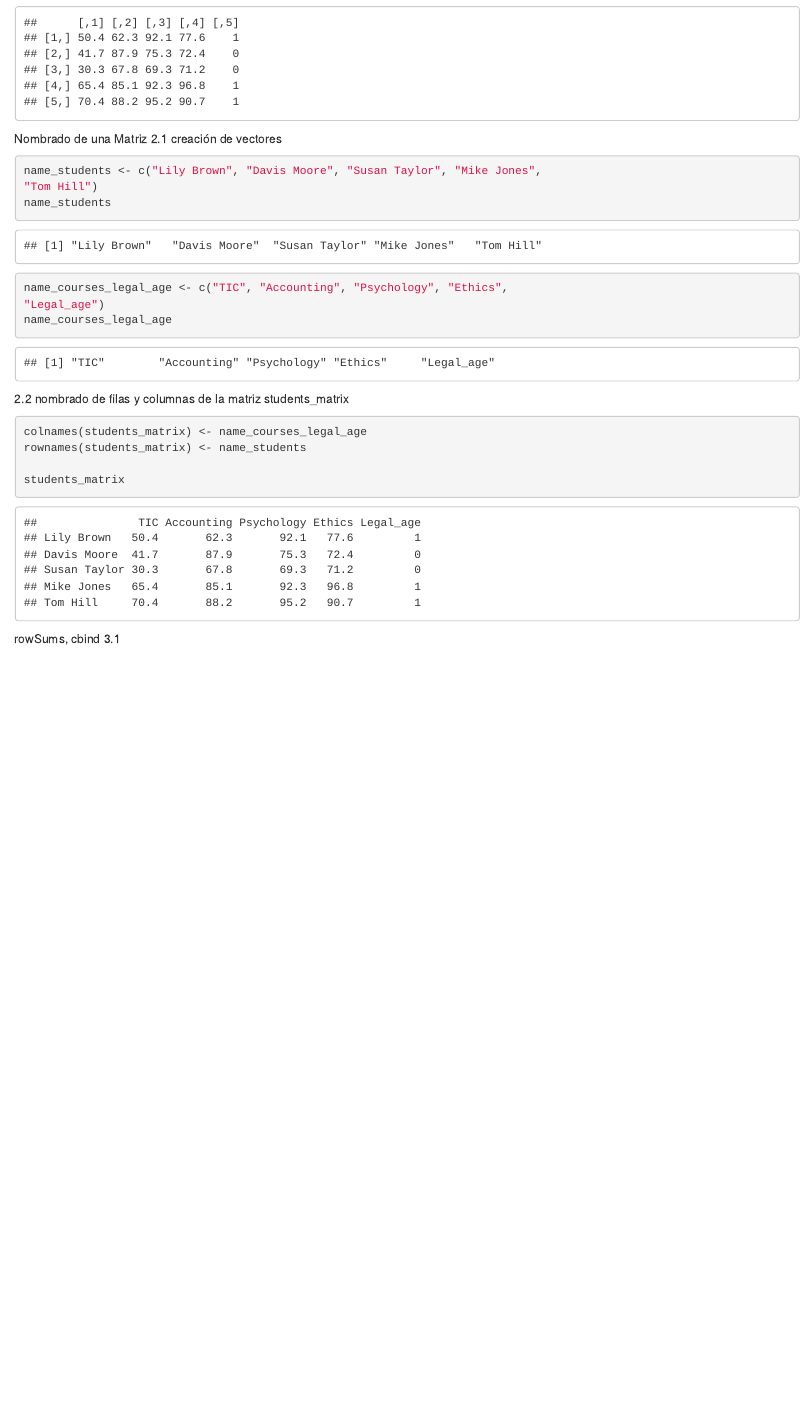
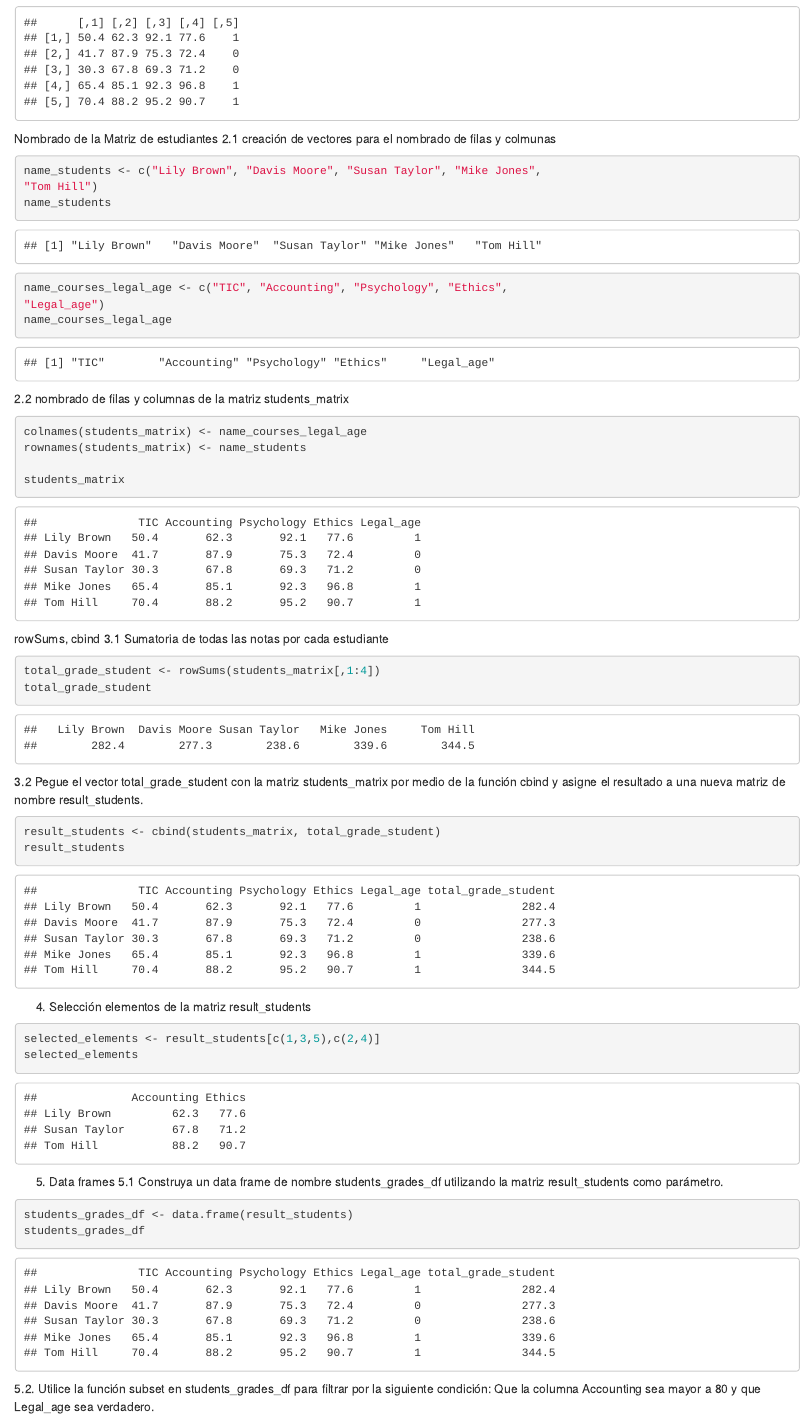
Before and after one commit to 999005193/Laboratorio_1_r, an R Markdown document (Lab_1.Rmd): the page in a window 1100 px wide, from 970 px down. Rendered offline with R 4.5, knitr and Pandoc, with nearby package versions.

Commit message:
Avances 2

````diff
--- a/Lab_1.Rmd
+++ b/Lab_1.Rmd
@@ -29,8 +30,8 @@ students_matrix <- matrix(students_vector, byrow=TRUE, nrow=5)
 students_matrix
 
 ```
-Nombrado de una Matriz
-2.1 creación de vectores
+Nombrado de la Matriz de estudiantes
+2.1 creación de vectores para el nombrado de filas y colmunas
 ```{r}
 name_students <- c("Lily Brown", "Davis Moore", "Susan Taylor", "Mike Jones",
 "Tom Hill")
@@ -49,4 +50,31 @@ rownames(students_matrix) <- name_students
 students_matrix
 ```
 rowSums, cbind
-3.1
+3.1 Sumatoria de todas las notas por cada estudiante
+
+```{r}
+total_grade_student <- rowSums(students_matrix[,1:4])
+total_grade_student
+```
+3.2 Pegue el vector total_grade_student con la matriz students_matrix por medio de la
+función cbind y asigne el resultado a una nueva matriz de nombre result_students.
+
+```{r}
+result_students <- cbind(students_matrix, total_grade_student)
+result_students
+```
+4. Selección elementos de la matriz result_students
+```{r}
+selected_elements <- result_students[c(1,3,5),c(2,4)]
+selected_elements
+```
+5. Data frames
+5.1 Construya un data frame de nombre students_grades_df utilizando la matriz result_students como parámetro.
+```{r}
+students_grades_df <- data.frame(result_students)
+students_grades_df
+```
+5.2. Utilice la función subset en students_grades_df para filtrar por la siguiente condición: Que la columna Accounting sea mayor a 80 y que Legal_age sea verdadero.
+```{r}
+
+```
````
Also changed, not shown: Lab_1.Rmd (3 more changed lines).
